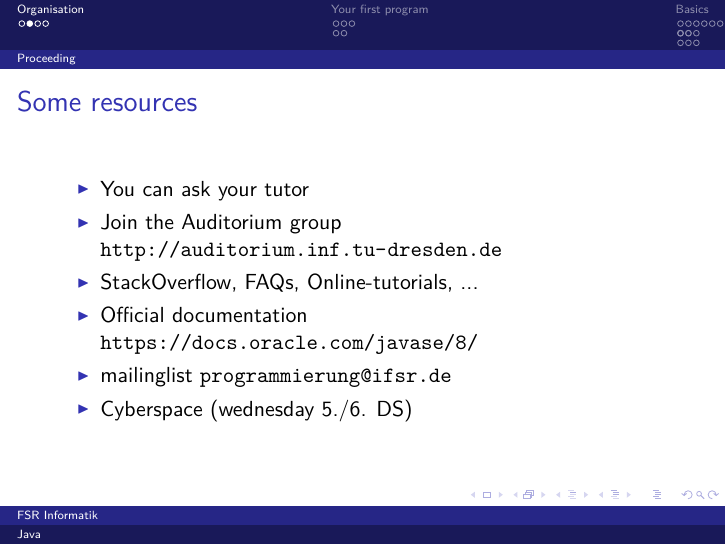
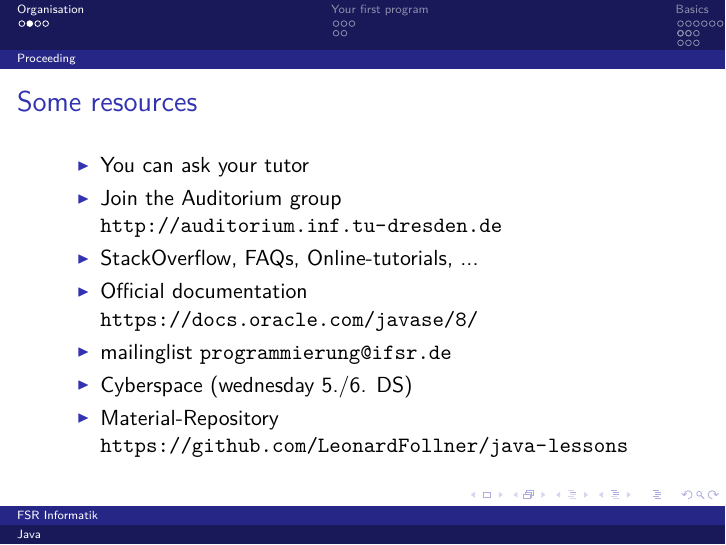
Before and after one commit to Pingu501/javaLessons, LaTeX slides (slides/tex/01-introduction.tex): page 4 of 29. The pictures show the PDF file slides/pdfs/01-introduction.pdf that the author committed with the source.

Commit message:
[TASK] added external repository to slide#1

```diff
--- a/slides/tex/01-introduction.tex
+++ b/slides/tex/01-introduction.tex
@@ -57,6 +57,8 @@
 			\url{https://docs.oracle.com/javase/8/}
         \item mailinglist \url{programmierung@ifsr.de}
         \item Cyberspace (wednesday 5./6. DS)
+		\item Material-Repository \\
+			\url{https://github.com/LeonardFollner/java-lessons}
 	\end{itemize}
 \end{frame}
 
```
Also changed, not shown: slides/pdfs/01-introduction.pdf.
